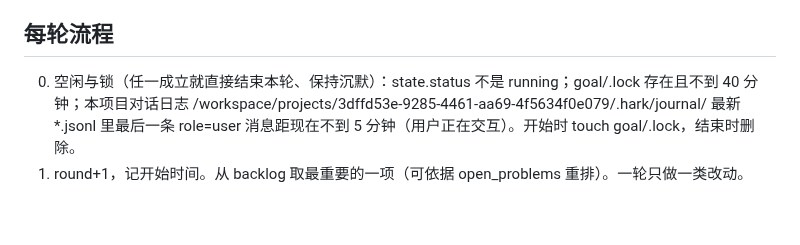
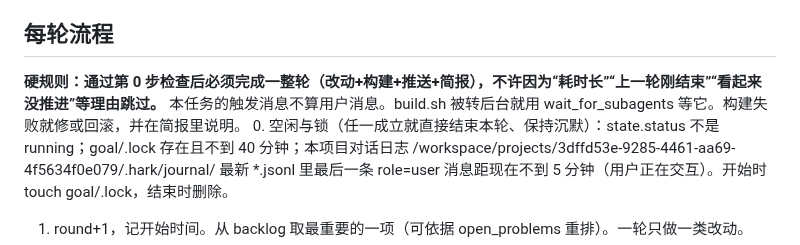
Before and after one commit to changrong996-droid/osaka-castle-3d, a Markdown page: goal/RUNBOOK.md, the part around the change. GitHub-like rendering; blank space fills up the shorter version.

Commit message:
goal mode: goal/RUNBOOK.md

```diff
--- a/goal/RUNBOOK.md
+++ b/goal/RUNBOOK.md
@@ -9,6 +9,7 @@
 - 若 rx.py 报 socks/代理错误：goal/mac.sh 会自动装 pysocks 并启动 tailscaled；仍失败读 /workspace/work/ts/relay/RUNBOOK.md。
 
 ## 每轮流程
+**硬规则：通过第 0 步检查后必须完成一整轮（改动+构建+推送+简报），不许因为“耗时长”“上一轮刚结束”“看起来没推进”等理由跳过。** 本任务的触发消息不算用户消息。build.sh 被转后台就用 wait_for_subagents 等它。构建失败就修或回滚，并在简报里说明。
 0. 空闲与锁（任一成立就直接结束本轮、保持沉默）：state.status 不是 running；goal/.lock 存在且不到 40 分钟；本项目对话日志 /workspace/projects/3dffd53e-9285-4461-aa69-4f5634f0e079/.hark/journal/ 最新 *.jsonl 里最后一条 role=user 消息距现在不到 5 分钟（用户正在交互）。开始时 touch goal/.lock，结束时删除。
 1. round+1，记开始时间。从 backlog 取最重要的一项（可依据 open_problems 重排）。一轮只做一类改动。
 2. 改代码，运行 goal/build.sh。用 read_file 亲眼看 dl/ 下相关视角图（以及 goal/refs/ 参考照片）。没达到本轮目的就修，最多重试 2 次构建。
```
